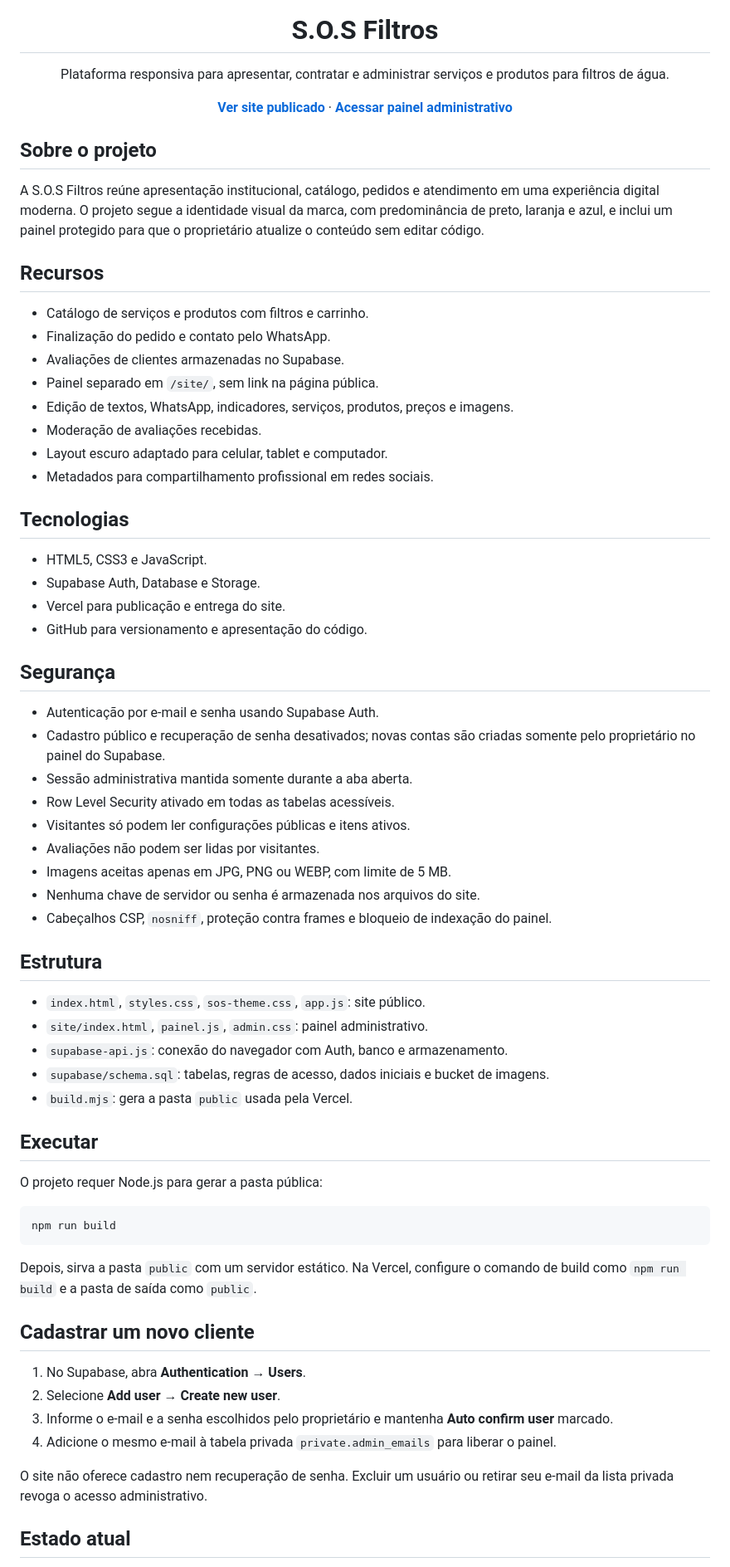
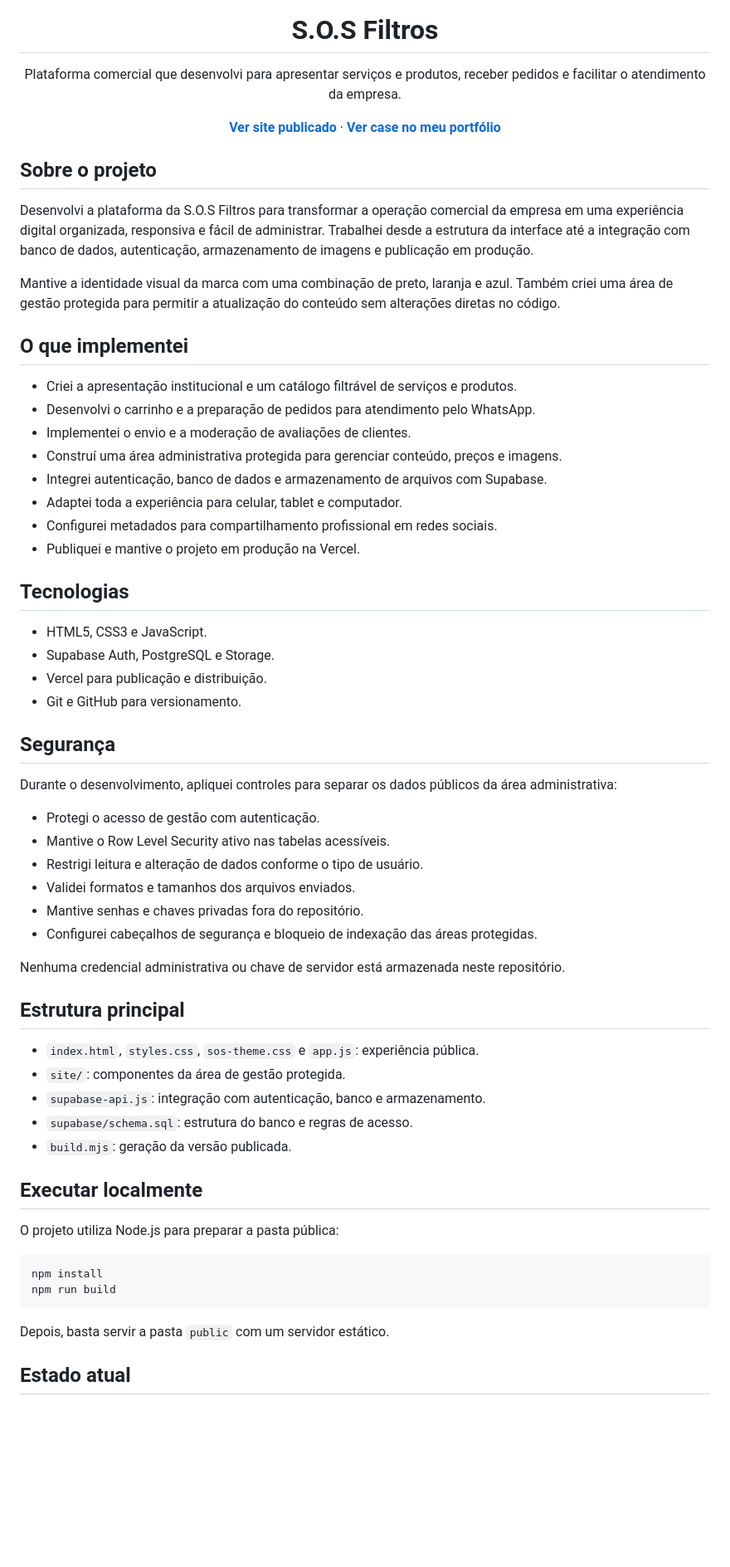
Before and after one commit to klayvertnext/S.O.S-FILTROS, a Markdown page: README.md, the part around one of its changes. Shown at 83% size. GitHub-like rendering; blank space fills up the shorter version.

Commit message:
Reescrevi a apresentação do projeto em primeira pessoa
Atualizei a descrição da plataforma e adicionei detalhes sobre a implementação e segurança. Também revisei as seções de tecnologias e estrutura do projeto.

````diff
--- a/README.md
+++ b/README.md
@@ -3,71 +3,66 @@
 
   # S.O.S Filtros
 
-  Plataforma responsiva para apresentar, contratar e administrar serviços e produtos para filtros de água.
+  Plataforma comercial que desenvolvi para apresentar serviços e produtos, receber pedidos e facilitar o atendimento da empresa.
 
-  **[Ver site publicado](https://sos-filtros.vercel.app/)** · **[Acessar painel administrativo](https://sos-filtros.vercel.app/site/)**
+  **[Ver site publicado](https://sos-filtros.vercel.app/)** · **[Ver case no meu portfólio](https://klayvert-paiva-portfolio.vercel.app/projetos/sos-filtros)**
 </div>
 
 ## Sobre o projeto
 
-A S.O.S Filtros reúne apresentação institucional, catálogo, pedidos e atendimento em uma experiência digital moderna. O projeto segue a identidade visual da marca, com predominância de preto, laranja e azul, e inclui um painel protegido para que o proprietário atualize o conteúdo sem editar código.
+Desenvolvi a plataforma da S.O.S Filtros para transformar a operação comercial da empresa em uma experiência digital organizada, responsiva e fácil de administrar. Trabalhei desde a estrutura da interface até a integração com banco de dados, autenticação, armazenamento de imagens e publicação em produção.
 
-## Recursos
+Mantive a identidade visual da marca com uma combinação de preto, laranja e azul. Também criei uma área de gestão protegida para permitir a atualização do conteúdo sem alterações diretas no código.
 
-- Catálogo de serviços e produtos com filtros e carrinho.
-- Finalização do pedido e contato pelo WhatsApp.
-- Avaliações de clientes armazenadas no Supabase.
-- Painel separado em `/site/`, sem link na página pública.
-- Edição de textos, WhatsApp, indicadores, serviços, produtos, preços e imagens.
-- Moderação de avaliações recebidas.
-- Layout escuro adaptado para celular, tablet e computador.
-- Metadados para compartilhamento profissional em redes sociais.
+## O que implementei
+
+- Criei a apresentação institucional e um catálogo filtrável de serviços e produtos.
+- Desenvolvi o carrinho e a preparação de pedidos para atendimento pelo WhatsApp.
+- Implementei o envio e a moderação de avaliações de clientes.
+- Construí uma área administrativa protegida para gerenciar conteúdo, preços e imagens.
+- Integrei autenticação, banco de dados e armazenamento de arquivos com Supabase.
+- Adaptei toda a experiência para celular, tablet e computador.
+- Configurei metadados para compartilhamento profissional em redes sociais.
+- Publiquei e mantive o projeto em produção na Vercel.
 
 ## Tecnologias
 
 - HTML5, CSS3 e JavaScript.
-- Supabase Auth, Database e Storage.
-- Vercel para publicação e entrega do site.
-- GitHub para versionamento e apresentação do código.
+- Supabase Auth, PostgreSQL e Storage.
+- Vercel para publicação e distribuição.
+- Git e GitHub para versionamento.
 
 ## Segurança
 
-- Autenticação por e-mail e senha usando Supabase Auth.
-- Cadastro público e recuperação de senha desativados; novas contas são criadas somente pelo proprietário no painel do Supabase.
-- Sessão administrativa mantida somente durante a aba aberta.
-- Row Level Security ativado em todas as tabelas acessíveis.
-- Visitantes só podem ler configurações públicas e itens ativos.
-- Avaliações não podem ser lidas por visitantes.
-- Imagens aceitas apenas em JPG, PNG ou WEBP, com limite de 5 MB.
-- Nenhuma chave de servidor ou senha é armazenada nos arquivos do site.
-- Cabeçalhos CSP, `nosniff`, proteção contra frames e bloqueio de indexação do painel.
+Durante o desenvolvimento, apliquei controles para separar os dados públicos da área administrativa:
 
-## Estrutura
+- Protegi o acesso de gestão com autenticação.
+- Mantive o Row Level Security ativo nas tabelas acessíveis.
+- Restrigi leitura e alteração de dados conforme o tipo de usuário.
+- Validei formatos e tamanhos dos arquivos enviados.
+- Mantive senhas e chaves privadas fora do repositório.
+- Configurei cabeçalhos de segurança e bloqueio de indexação das áreas protegidas.
 
-- `index.html`, `styles.css`, `sos-theme.css`, `app.js`: site público.
-- `site/index.html`, `painel.js`, `admin.css`: painel administrativo.
-- `supabase-api.js`: conexão do navegador com Auth, banco e armazenamento.
-- `supabase/schema.sql`: tabelas, regras de acesso, dados iniciais e bucket de imagens.
-- `build.mjs`: gera a pasta `public` usada pela Vercel.
+Nenhuma credencial administrativa ou chave de servidor está armazenada neste repositório.
 
-## Executar
+## Estrutura principal
 
-O projeto requer Node.js para gerar a pasta pública:
+- `index.html`, `styles.css`, `sos-theme.css` e `app.js`: experiência pública.
+- `site/`: componentes da área de gestão protegida.
+- `supabase-api.js`: integração com autenticação, banco e armazenamento.
+- `supabase/schema.sql`: estrutura do banco e regras de acesso.
+- `build.mjs`: geração da versão publicada.
+
+## Executar localmente
+
+O projeto utiliza Node.js para preparar a pasta pública:
 
 ```bash
+npm install
 npm run build
 ```
 
-Depois, sirva a pasta `public` com um servidor estático. Na Vercel, configure o comando de build como `npm run build` e a pasta de saída como `public`.
-
-## Cadastrar um novo cliente
-
-1. No Supabase, abra **Authentication → Users**.
-2. Selecione **Add user → Create new user**.
-3. Informe o e-mail e a senha escolhidos pelo proprietário e mantenha **Auto confirm user** marcado.
-4. Adicione o mesmo e-mail à tabela privada `private.admin_emails` para liberar o painel.
-
-O site não oferece cadastro nem recuperação de senha. Excluir um usuário ou retirar seu e-mail da lista privada revoga o acesso administrativo.
+Depois, basta servir a pasta `public` com um servidor estático.
 
 ## Estado atual
 
````
Also changed, not shown: other parts of README.md (+2 -4 lines).
